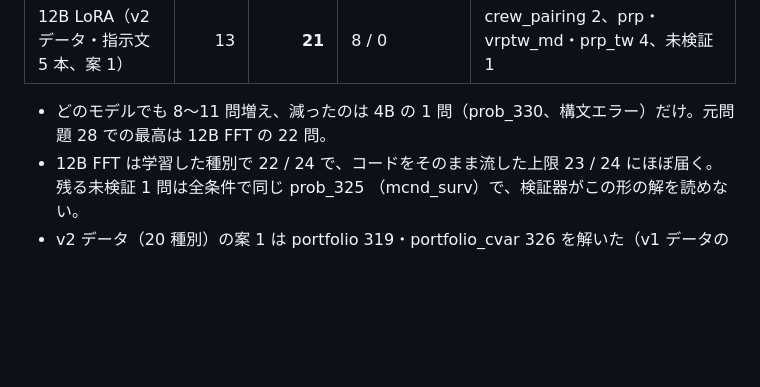
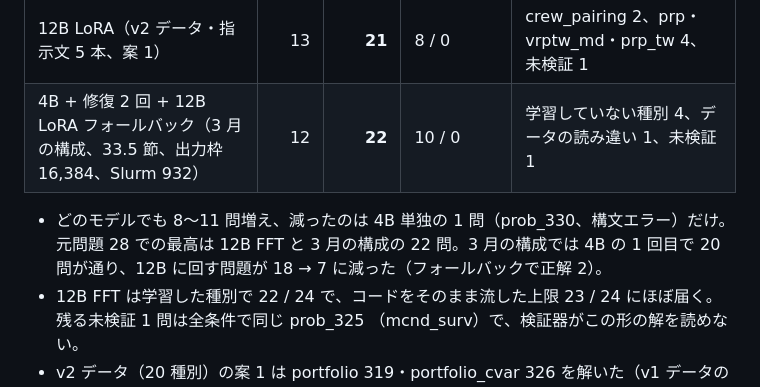
Before and after one commit to ryoww/test_distillation, a Markdown page: ProgAndSpec/DSPy_Shizuoka_V3_handover/RESCORE_REPORT.md, the part around the change. GitHub-like rendering; blank space fills up the shorter version.

Commit message:
Add the March agent configuration to the schema table
With the trained return schema the 4B passes 20 originals on its first try and
the 12B fallback is called 7 times instead of 18, reaching 22 of 28.

Co-Authored-By: Claude Opus 5.5 <noreply@anthropic.com>

```diff
--- a/ProgAndSpec/DSPy_Shizuoka_V3_handover/RESCORE_REPORT.md
+++ b/ProgAndSpec/DSPy_Shizuoka_V3_handover/RESCORE_REPORT.md
@@ -2083,8 +2083,10 @@ GPU なし・CPU 8 コアだけで動かした。
 | 12B FFT（v1 データ、28 章） | 14 | **22** | 8 / 0 | 学習していない種別 4、nurse_roster の構文 1、未検証 1 |
 | 4B LoRA（v1 データ、30 章） | 10 | **20** | 11 / 1 | 学習していない種別 4、構文 1、データの読み違い 1、出力枠切れ 1、未検証 1 |
 | 12B LoRA（v2 データ・指示文 5 本、案 1） | 13 | **21** | 8 / 0 | crew_pairing 2、prp・vrptw_md・prp_tw 4、未検証 1 |
-
-- どのモデルでも 8〜11 問増え、減ったのは 4B の 1 問（prob_330、構文エラー）だけ。元問題 28 での最高は 12B FFT の 22 問。
+| 4B + 修復 2 回 + 12B LoRA フォールバック（3 月の構成、33.5 節、出力枠 16,384、Slurm 932） | 12 | **22** | 10 / 0 | 学習していない種別 4、データの読み違い 1、未検証 1 |
+
+- どのモデルでも 8〜11 問増え、減ったのは 4B 単独の 1 問（prob_330、構文エラー）だけ。元問題 28 での最高は 12B FFT と
+  3 月の構成の 22 問。3 月の構成では 4B の 1 回目で 20 問が通り、12B に回す問題が 18 → 7 に減った（フォールバックで正解 2）。
 - 12B FFT は学習した種別で 22 / 24 で、コードをそのまま流した上限 23 / 24 にほぼ届く。残る未検証 1 問は全条件で同じ prob_325
   （mcnd_surv）で、検証器がこの形の解を読めない。
 - v2 データ（20 種別）の案 1 は portfolio 319・portfolio_cvar 326 を解いた（v1 データのモデルは 0）。crew_pairing は v2 でも 0。
```
